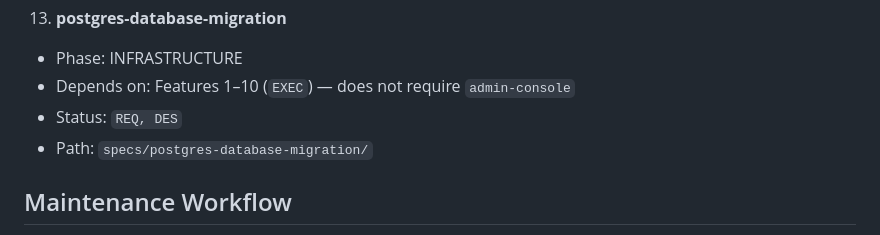
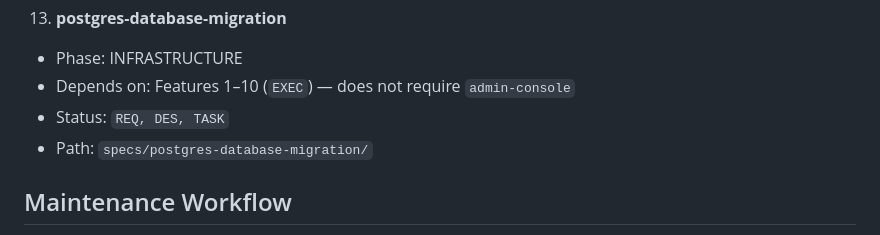
Before and after one commit to dougboude/ecommerceb2b, a Markdown page: specs/SPEC_ORDER.md, the part around the change. GitHub-like rendering.

```diff
--- a/specs/SPEC_ORDER.md
+++ b/specs/SPEC_ORDER.md
@@ -91,7 +91,7 @@ Rules:
 13. **postgres-database-migration**
    - Phase: INFRASTRUCTURE
    - Depends on: Features 1–10 (`EXEC`) — does not require `admin-console`
-   - Status: `REQ, DES`
+   - Status: `REQ, DES, TASK`
    - Path: `specs/postgres-database-migration/`
 
 ## Maintenance Workflow
```
Also changed, not shown: specs/postgres-database-migration/tasks.md (added, +316 -0 lines).
